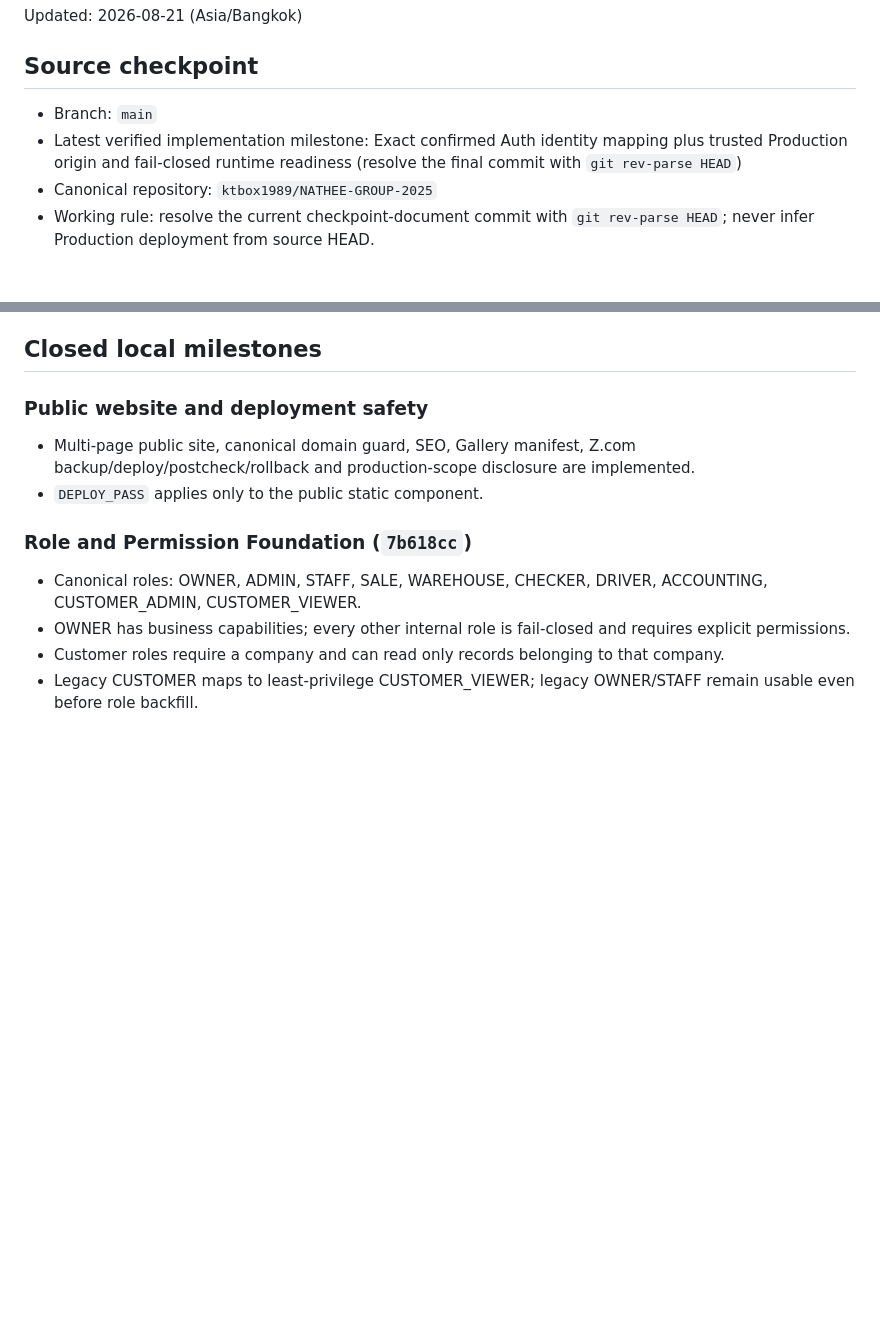
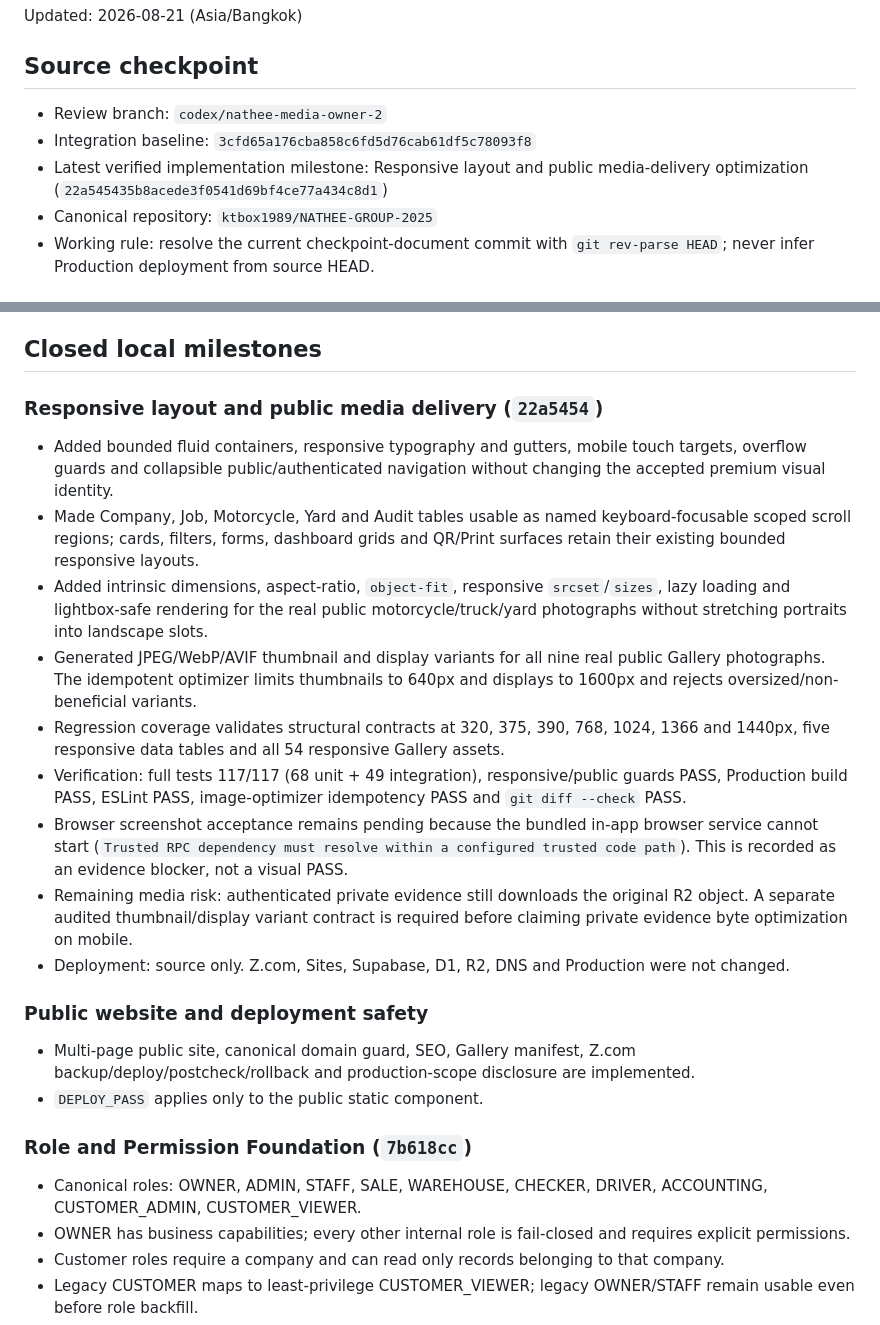
Before and after one commit to ktbox1989/NATHEE-GROUP-2025, a Markdown page: PROJECT_CURRENT_STATE.md, 2 parts joined by grey strips. Drawn GitHub-style; blank space fills up the shorter version.

```diff
--- a/PROJECT_CURRENT_STATE.md
+++ b/PROJECT_CURRENT_STATE.md
@@ -4,8 +4,9 @@ Updated: 2026-08-21 (Asia/Bangkok)
 
 ## Source checkpoint
 
-- Branch: `main`
-- Latest verified implementation milestone: Exact confirmed Auth identity mapping plus trusted Production origin and fail-closed runtime readiness (resolve the final commit with `git rev-parse HEAD`)
+- Review branch: `codex/nathee-media-owner-2`
+- Integration baseline: `3cfd65a176cba858c6fd5d76cab61df5c78093f8`
+- Latest verified implementation milestone: Responsive layout and public media-delivery optimization (`22a545435b8acede3f0541d69bf4ce77a434c8d1`)
 - Canonical repository: `ktbox1989/NATHEE-GROUP-2025`
 - Working rule: resolve the current checkpoint-document commit with `git rev-parse HEAD`; never infer Production deployment from source HEAD.
 
@@ -24,6 +25,18 @@ Updated: 2026-08-21 (Asia/Bangkok)
 - Full application Production acceptance: NOT PASSED
 
 ## Closed local milestones
+
+### Responsive layout and public media delivery (`22a5454`)
+
+- Added bounded fluid containers, responsive typography and gutters, mobile touch targets, overflow guards and collapsible public/authenticated navigation without changing the accepted premium visual identity.
+- Made Company, Job, Motorcycle, Yard and Audit tables usable as named keyboard-focusable scoped scroll regions; cards, filters, forms, dashboard grids and QR/Print surfaces retain their existing bounded responsive layouts.
+- Added intrinsic dimensions, aspect-ratio, `object-fit`, responsive `srcset`/`sizes`, lazy loading and lightbox-safe rendering for the real public motorcycle/truck/yard photographs without stretching portraits into landscape slots.
+- Generated JPEG/WebP/AVIF thumbnail and display variants for all nine real public Gallery photographs. The idempotent optimizer limits thumbnails to 640px and displays to 1600px and rejects oversized/non-beneficial variants.
+- Regression coverage validates structural contracts at 320, 375, 390, 768, 1024, 1366 and 1440px, five responsive data tables and all 54 responsive Gallery assets.
+- Verification: full tests 117/117 (68 unit + 49 integration), responsive/public guards PASS, Production build PASS, ESLint PASS, image-optimizer idempotency PASS and `git diff --check` PASS.
+- Browser screenshot acceptance remains pending because the bundled in-app browser service cannot start (`Trusted RPC dependency must resolve within a configured trusted code path`). This is recorded as an evidence blocker, not a visual PASS.
+- Remaining media risk: authenticated private evidence still downloads the original R2 object. A separate audited thumbnail/display variant contract is required before claiming private evidence byte optimization on mobile.
+- Deployment: source only. Z.com, Sites, Supabase, D1, R2, DNS and Production were not changed.
 
 ### Public website and deployment safety
 
```
Also changed, not shown: WORK_HISTORY.md (+12 -0 lines).
